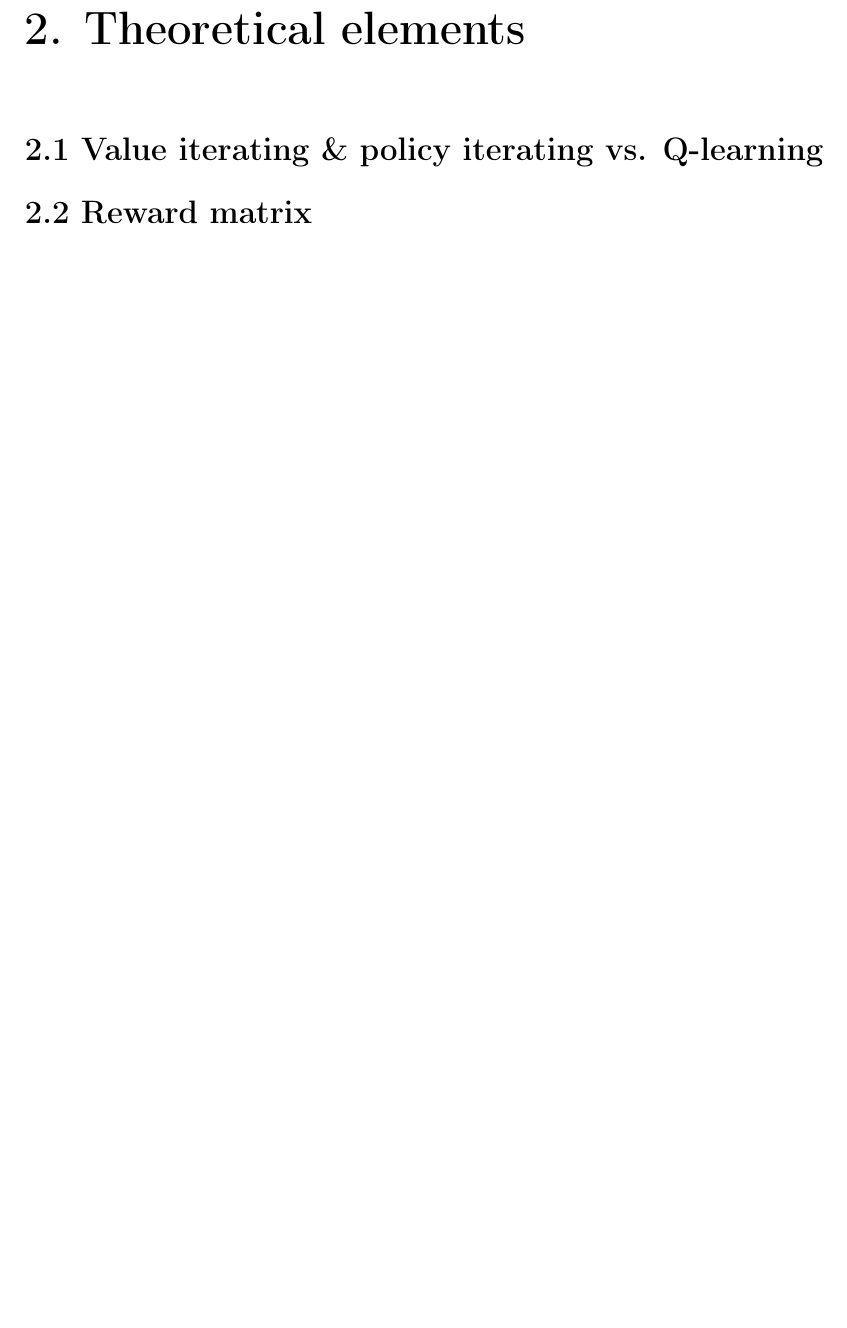
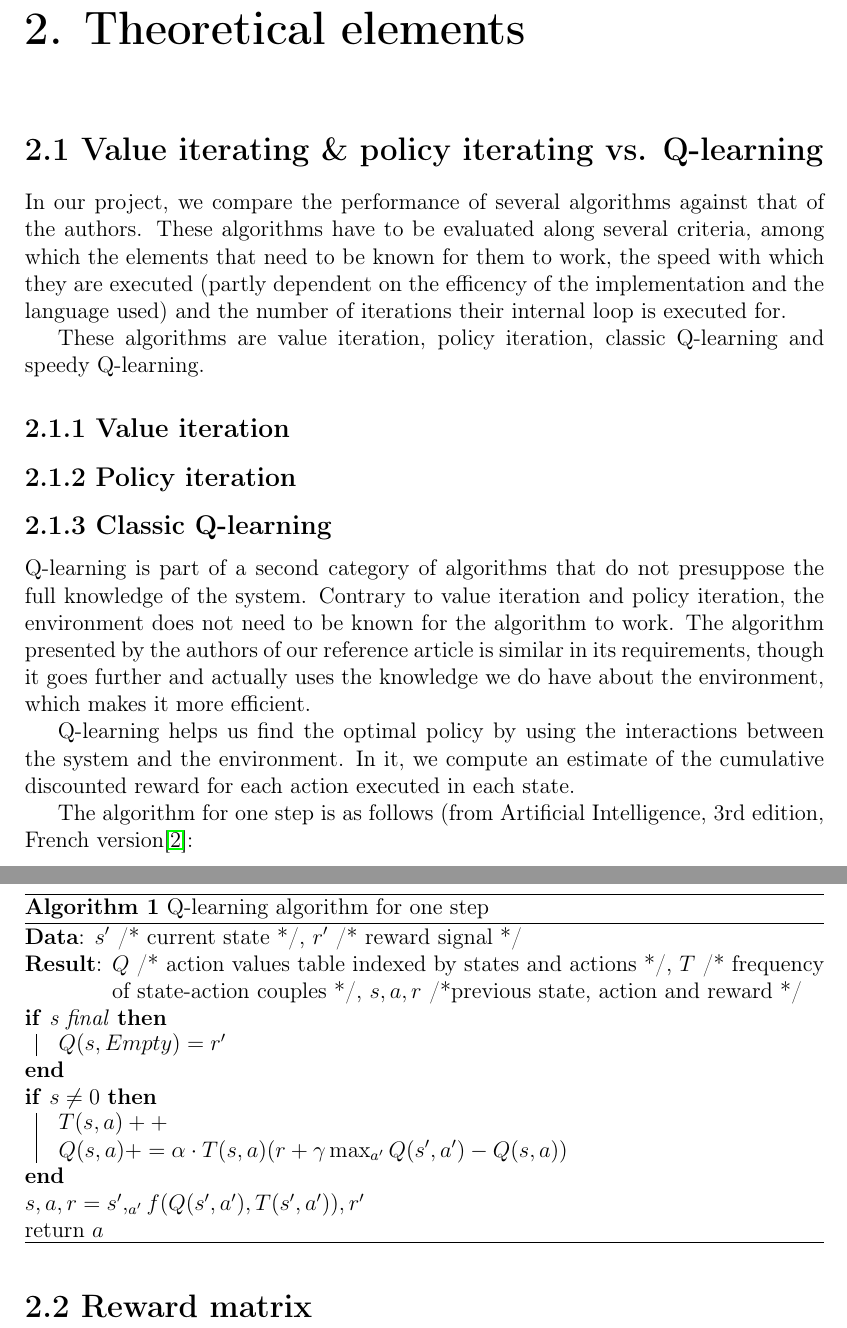
Before and after one commit to jtib/inf8225-rl_comm, a LaTeX document (report/report.tex): part of page 5 of 8 before the commit and two parts of pages 5 and 6 of 9 after it, the two joined at a grey line, cut so that both start at the same text, the shorter picture padded with empty space. The pictures show the PDF file report/report.pdf that the author committed with the source.

Commit message:
wrote part on Q-learning

```diff
--- a/report/report.tex
+++ b/report/report.tex
@@ -82,6 +99,48 @@ plus the results we get by using value iteration and policy iteration.
 \section*{2.1 Value iterating \& policy iterating vs. Q-learning}
 \addcontentsline{toc}{section}{2.1 Value iterating \& policy iterating vs. Q-learning}
 
+In our project, we compare the performance of several algorithms against that of the authors.
+These algorithms have to be evaluated along several criteria, among which the elements that need to be known
+for them to work, the speed with which they are executed (partly dependent on the efficency of the implementation and the language used)
+and the number of iterations their internal loop is executed for.
+
+These algorithms are value iteration, policy iteration, classic Q-learning and speedy Q-learning.
+
+\subsection*{2.1.1 Value iteration}
+\addcontentsline{toc}{subsection}{2.1.1 Value iteration}
+
+
+\subsection*{2.1.2 Policy iteration}
+\addcontentsline{toc}{subsection}{2.1.2 Policy iteration}
+
+\subsection*{2.1.3 Classic Q-learning}
+\addcontentsline{toc}{subsection}{2.1.3 Classic Q-learning}
+
+Q-learning is part of a second category of algorithms that do not presuppose the full knowledge of the system.
+Contrary to value iteration and policy iteration, the environment does not need to be known for the algorithm to work.
+The algorithm presented by the authors of our reference article is similar in its requirements, though it goes further and
+actually uses the knowledge we do have about the environment, which makes it more efficient.
+
+Q-learning helps us find the optimal policy by using the interactions between the system and the environment.
+In it, we compute an estimate of the cumulative discounted reward for each action executed in each state.
+
+The algorithm for one step is as follows (from Artificial Intelligence, 3rd edition, French version\cite{Russell-2010}:
+
+\begin{algorithm}[H]
+  \KwData{$s'$ /* current state */, $r'$ /* reward signal */}
+  \KwResult{$Q$ /* action values table indexed by states and actions */, $T$ /* frequency of state-action couples */, $s,a,r$ /*previous state, action and reward */}
+  \If{s final}{
+    $Q(s,Empty) = r'$
+  }
+  \If{$s\neq0$}{
+    $T(s,a)++$\\
+    $Q(s,a)+=\alpha\cdot T(s,a)(r+\gamma\max_{a'}Q(s',a')-Q(s,a))$
+  }
+  $s,a,r=s',\argmax_{a'}f(Q(s',a'),T(s',a')),r'$\\
+  return $a$
+\caption{Q-learning algorithm for one step}
+\end{algorithm}
+
 \section*{2.2 Reward matrix}
 \addcontentsline{toc}{section}{2.2 Reward matrix}
 
```
Also changed, not shown: report/report.bib (+10 -0 lines), report/report.bbl, report/report.pdf, report/report.tex (19 more changed lines), 5 other files.
